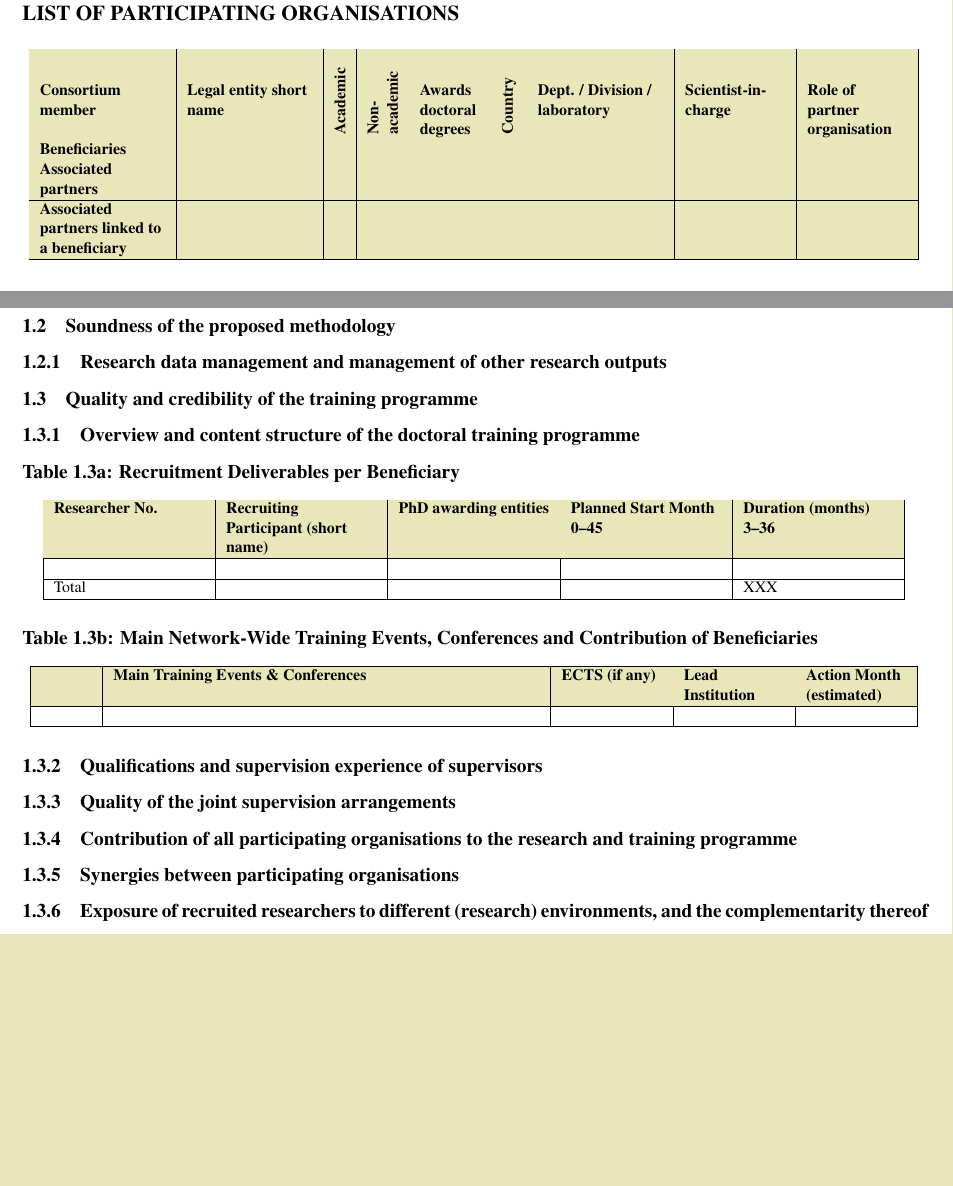
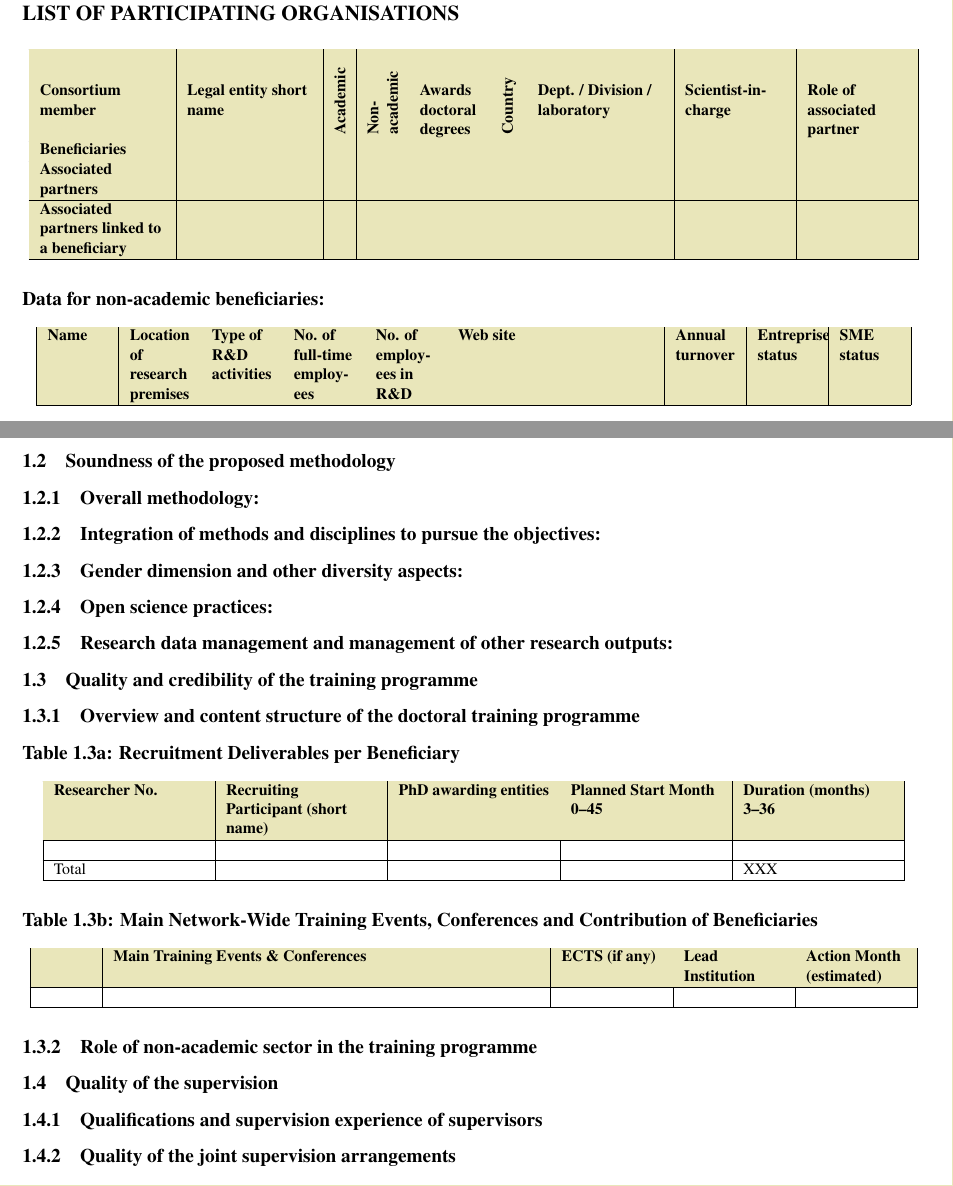
Before and after one commit to pgarner/msca-dn, a LaTeX document (PartB1.tex, which reads excellence.tex, msca-dn.sty, participants.tex): two parts of pages 3 and 6 of 8 before the commit and two parts of pages 3 and 5 of 7 after it, joined at a grey line, cut so that both start at the same text, the shorter picture padded with empty space. Compiled offline with pdfLaTeX.

Commit message:
Update to 2022 as far as the excellence section

```diff
--- a/excellence.tex
+++ b/excellence.tex
@@ -10 +20,3 @@
+\note{in light of the current state of the art and existing programmes / networks / doctoral research trainings.}
+\note{Describe how your project goes beyond the state-of-the-art, and the extent the proposed work is ambitious.}
 
@@ -30,13 +23,37 @@
 \subsection{Soundness of the proposed methodology}
 \note{including interdisciplinary approaches, consideration of the gender dimension and other diversity aspects if relevant for the research project, and the quality and appropriateness of open science practices}
 
-\subsubsection{Research data management and management of other research outputs}
+\subsubsection{Overall methodology:}
+\note{Describe and explain the overall methodology including the concepts,
+models and assumptions that underpin your work. Explain how this will enable you to deliver your project’s objectives. Refer to any important challenges you may have identified in the chosen methodology and how you intend to overcome them.}
 
-% Should be 1.3 as of 2021
+\subsubsection{Integration of methods and disciplines to pursue the objectives:}
+\note{Explain how expertise and methods from different disciplines will be brought together and integrated in pursuit of your objectives. If you consider that an inter-disciplinary approach is unnecessary in the context of the proposed work, please provide a justification.}
+
+\subsubsection{Gender dimension and other diversity aspects:}
+\note{Describe how the gender dimension and other diversity aspects are taken into account in the project’s research and innovation content. If you do not consider such a gender dimension to be relevant in your project, please provide a justification.}
+
+\subsubsection{Open science practices:}
+\note{Describe how appropriate open science practices are implemented as
+an integral part of the proposed methodology. Show how the choice of practices and their implementation are adapted to the nature of your work, in a way that will increase the chances of the project delivering on its objectives. If you believe that none of these practices are appropriate for your project, please provide a justification here.}
+
+\subsubsection{Research data management and management of other research outputs:}
+\note{Applicants generating/collecting data and/or other research outputs (except for publications) during the project must provide maximum 1 page on how the data will be managed in line with the FAIR principles (Findable, Accessible, Interoperable, Reusable), addressing the following (the description should be specific to your project):
+\begin{compactitem}
+    \item Types of data/research outputs/research outputs (e.g. experimental, observational, images, text, numerical) and their estimated size; if applicable, combination with, and provenance of, existing data.
+    \item Findability of data/research outputs: Types of persistent and unique identifiers (e.g. digital object identifiers) and trusted repositories that will be used.
+    \item Accessibility of data/research outputs: IPR considerations and timeline for open access (if open access not provided, explain why); provisions for access to restricted data for verification purposes.
+    \item Interoperability of data/research outputs: Standards, formats and vocabularies for data and metadata.
+    \item Reusability of data/research outputs: Licenses for data sharing and re-use (e.g. Creative Commons, Open Data Commons); availability of tools/software/models for data generation and validation/interpretation /re-use.
+    \item Curation and storage/preservation costs; person/team responsible for data management and quality assurance.
+\end{compactitem}
+}
+
 \subsection{Quality and credibility of the training programme}
-\note{including transferable skills, inter/multi-disciplinary, inter-sectoral and, where appropriate, gender aspects}
+\note{including transferable skills, inter/multi-disciplinary, inter-sectoral and gender as well as other aspects}
 
 \subsubsection{Overview and content structure of the doctoral training programme}
+\note{including network-wide training events and complementarity with those programmes offered locally at the participating organisations (please include table 1.3a and table 1.3b).}
 
 \msccaption{Table 1.3a: Recruitment Deliverables per Beneficiary}
 \begin{msctable}{|>{\ra}p{30mm}|>{\ra}p{30mm}|>{\ra}p{30mm}|>{\ra}p{30mm}|>{\ra}p{30mm}|}
@@ -67,21 +84,19 @@
     \hline
 \end{msctable}
 
+\subsubsection{Role of non-academic sector in the training programme}
+
+\subsection{Quality of the supervision}
+\note{including mandatory joint supervision for industrial and joint doctorate projects}
 
 \subsubsection{Qualifications and supervision experience of supervisors}
 
+\subsubsection{Quality of the joint supervision arrangements}
+\note{including mandatory joint supervision for DN-ID and DN-JD}
 
-\subsubsection{Quality of the joint supervision arrangements}
-\note{mandatory for EID and EJD}
-\note{Would make sense here to emphasise the multidisciplinarity - add a table?}
-
-\subsubsection{Contribution of all participating organisations to the research and training programme}
-
-
-\subsubsection{Synergies between participating organisations}
-
-\subsubsection{Exposure of recruited researchers to different (research)
-  environments, and the complementarity thereof}
+\note{\textbf{Supervision}
+Employers and/or funders should ensure that a person is clearly identified to whom researchers can refer for the performance of their professional duties, and should inform the researchers accordingly.
+Such arrangements should clearly define that the proposed supervisors are sufficiently expert in supervising research, have the time, knowledge, experience, expertise and commitment to be able to offer the research doctoral candidate appropriate support and provide for the necessary progress and review procedures, as well as the necessary feedback mechanisms.}
 
 %%% Local Variables:
 %%% mode: latex
--- a/msca-dn.sty
+++ b/msca-dn.sty
@@ -52,7 +52,8 @@
 \renewcommand{\headrulewidth}{0pt}
 \renewcommand{\footrulewidth}{0pt}
 
-% TOC needs to fit on one page
+% TOC needs to fit on one page with in-y'r-face title
+\renewcommand{\contentsname}{TABLE OF CONTENTS}
 \setcounter{tocdepth}{3}
 
 % The \checkmark is in here
--- a/participants.tex
+++ b/participants.tex
@@ -12,7 +12,7 @@
     \rotatebox[origin=c]{90}{\parbox{17mm}{\textbf{Country}}} &
     \textbf{Dept. / Division / laboratory} &
     \textbf{Scientist-in-charge} &
-    \textbf{Role of partner organisation} \\
+    \textbf{Role of associated partner} \\
     \hline
     \colorrow
     \textbf{Beneficiaries} &&&&&&&& \\
@@ -29,6 +29,23 @@
 %\begin{compactenum}
 %\end{compactenum}
 
+\subsubsection*{Data for non-academic beneficiaries:}
+% 180 - 9*5 = 135mm
+\begin{msctable}{|>{\ra}p{12mm}|>{\ra}p{12mm}|>{\ra}p{12mm}|>{\ra}p{12mm}|>{\ra}p{12mm}|>{\ra}p{39mm}|>{\ra}p{12mm}|>{\ra}p{12mm}|>{\ra}p{12mm}|}
+    \colorrow
+    \hline
+    \textbf{Name} &
+    \textbf{Location of research premises} &
+    \textbf{Type of R\&D activities} &
+    \textbf{No. of full-time employees} &
+    \textbf{No. of employees in R\&D} &
+    \textbf{Web site} &
+    \textbf{Annual turnover} &
+    \textbf{Entreprise status} &
+    \textbf{SME status} \\
+    \hline
+\end{msctable}
+
 \newpage
 \centerline{Page left blank for consistent page count.}
 
```
Also changed, not shown: quality.tex (+19 -1 lines), excellence.tex (31 more changed lines), msca-dn.sty (1 more changed lines).
